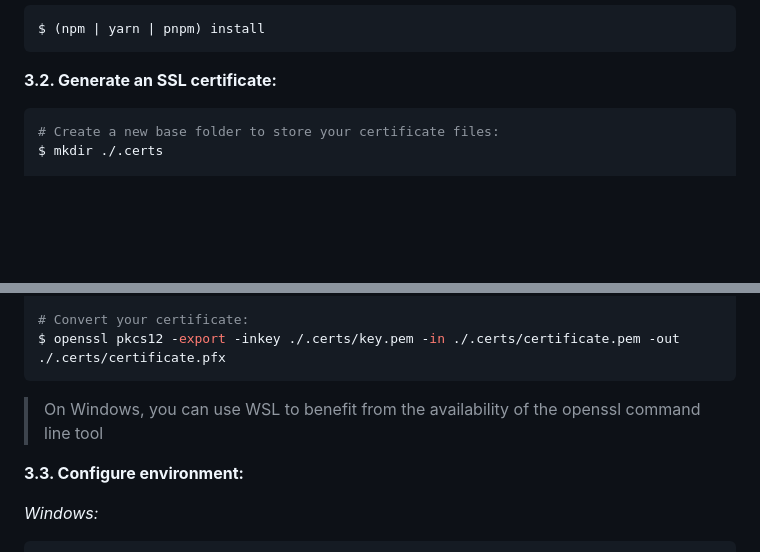
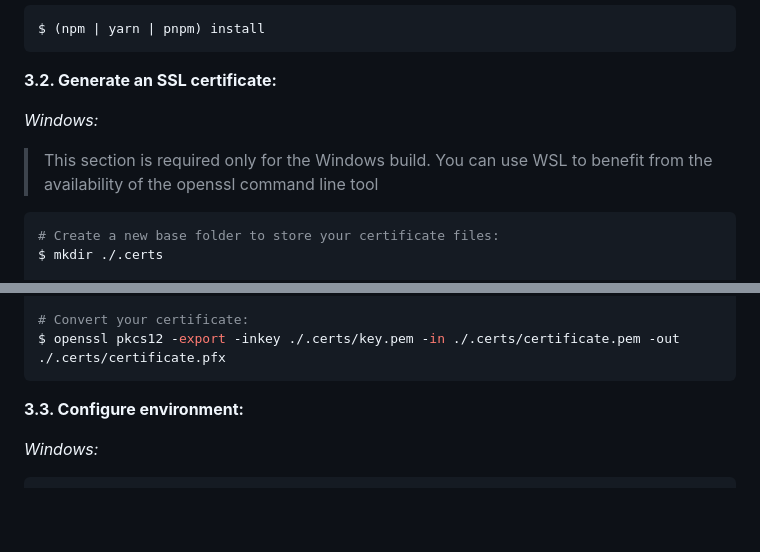
Before and after one commit to FlorentinTh/MyoRatio-API, a Markdown page: README.md, 2 parts joined by grey strips. Rendered like a GitHub page; blank space fills up the shorter version.

Commit message:
docs(README): update README.md

````diff
--- a/README.md
+++ b/README.md
@@ -109,6 +109,11 @@ $ (npm | yarn | pnpm) install
 
 **3.2. Generate an SSL certificate:**
 
+_Windows:_
+
+> This section is required only for the Windows build.
+> You can use WSL to benefit from the availability of the openssl command line tool
+
 ```sh
 # Create a new base folder to store your certificate files:
 $ mkdir ./.certs
@@ -125,7 +130,6 @@ $ openssl req -x509 -sha256 -days 365 -key ./.certs/key.pem -in ./.certs/csr.csr
 # Convert your certificate:
 $ openssl pkcs12 -export -inkey ./.certs/key.pem -in ./.certs/certificate.pem -out ./.certs/certificate.pfx
 ```
-> On Windows, you can use WSL to benefit from the availability of the openssl command line tool
 
 **3.3. Configure environment:**
 
````
